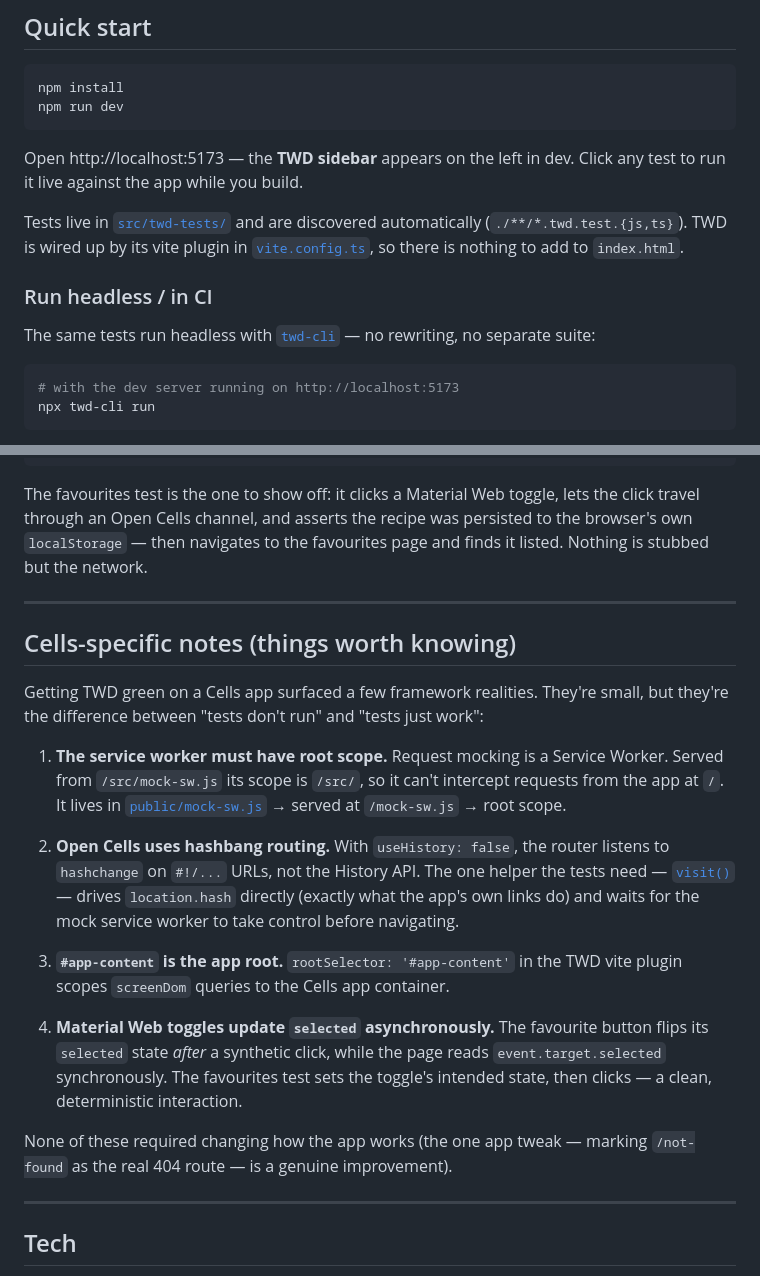
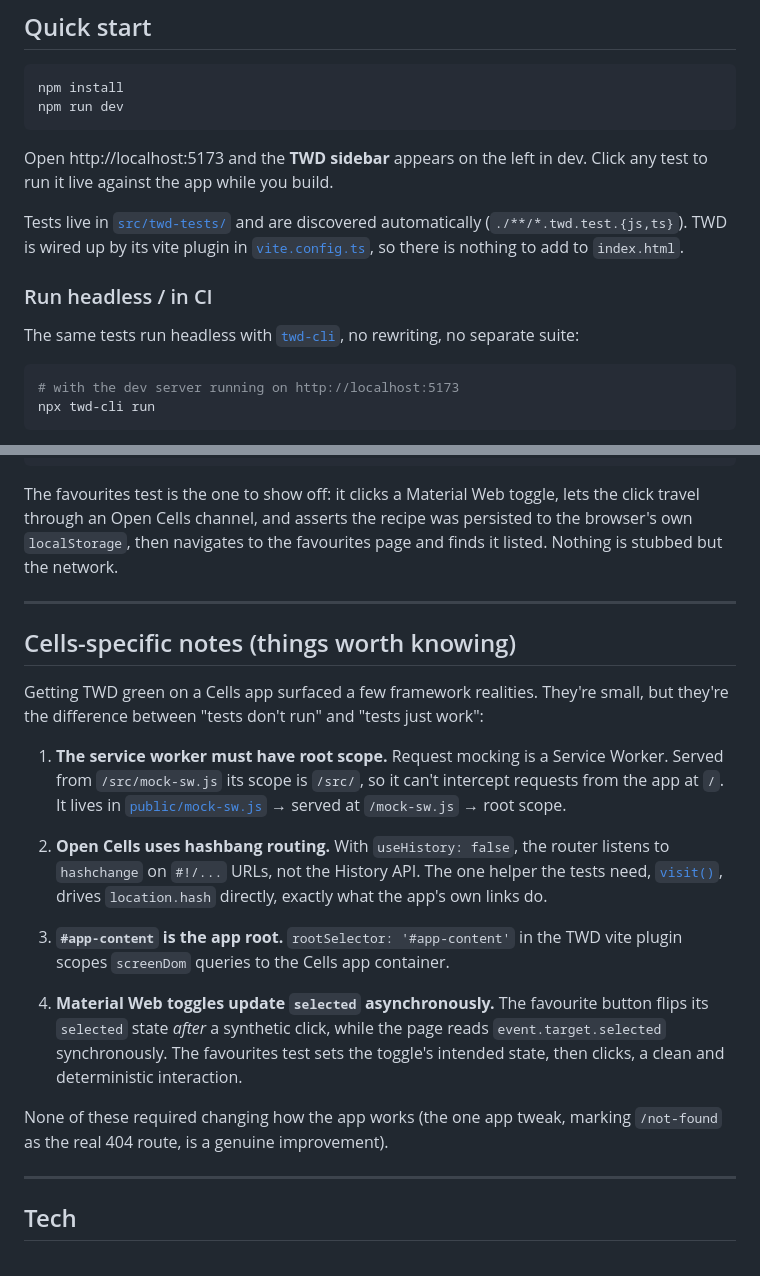
Before and after one commit to BRIKEV/twd-cells, a Markdown page: README.md, 2 parts joined by grey strips. GitHub-like rendering.

Commit message:
docs: remove em dashes from the README and fix a stale visit() note
Replace em dashes with plain punctuation, and drop the claim that visit() waits
for the service worker (that guard was removed when support.js was simplified).

Co-Authored-By: Claude Opus 4.8 (1M context) <noreply@anthropic.com>
Claude-Session: https://claude.ai/code/session_012ZRER4ANmMW1anigdeT53o

````diff
--- a/README.md
+++ b/README.md
@@ -37,7 +37,7 @@ npm install
 npm run dev
 ```
 
-Open http://localhost:5173 — the **TWD sidebar** appears on the left in dev.
+Open http://localhost:5173 and the **TWD sidebar** appears on the left in dev.
 Click any test to run it live against the app while you build.
 
 Tests live in [`src/twd-tests/`](src/twd-tests) and are discovered automatically
@@ -46,7 +46,7 @@ Tests live in [`src/twd-tests/`](src/twd-tests) and are discovered automatically
 
 ### Run headless / in CI
 
-The same tests run headless with [`twd-cli`](https://twd.dev/ci-execution) — no
+The same tests run headless with [`twd-cli`](https://twd.dev/ci-execution), no
 rewriting, no separate suite:
 
 ```bash
@@ -115,7 +115,7 @@ describe('Recipe page', () => {
 
 The favourites test is the one to show off: it clicks a Material Web toggle,
 lets the click travel through an Open Cells channel, and asserts the recipe was
-persisted to the browser's own `localStorage` — then navigates to the favourites
+persisted to the browser's own `localStorage`, then navigates to the favourites
 page and finds it listed. Nothing is stubbed but the network.
 
 ---
@@ -132,9 +132,8 @@ small, but they're the difference between "tests don't run" and "tests just work
 
 2. **Open Cells uses hashbang routing.** With `useHistory: false`, the router
    listens to `hashchange` on `#!/...` URLs, not the History API. The one helper
-   the tests need — [`visit()`](src/twd-tests/support.js) — drives `location.hash`
-   directly (exactly what the app's own links do) and waits for the mock service
-   worker to take control before navigating.
+   the tests need, [`visit()`](src/twd-tests/support.js), drives `location.hash`
+   directly, exactly what the app's own links do.
 
 3. **`#app-content` is the app root.** `rootSelector: '#app-content'` in the
    TWD vite plugin scopes `screenDom` queries to the Cells app container.
@@ -142,10 +141,10 @@ small, but they're the difference between "tests don't run" and "tests just work
 4. **Material Web toggles update `selected` asynchronously.** The favourite
    button flips its `selected` state *after* a synthetic click, while the page
    reads `event.target.selected` synchronously. The favourites test sets the
-   toggle's intended state, then clicks — a clean, deterministic interaction.
+   toggle's intended state, then clicks, a clean and deterministic interaction.
 
-None of these required changing how the app works (the one app tweak — marking
-`/not-found` as the real 404 route — is a genuine improvement).
+None of these required changing how the app works (the one app tweak, marking
+`/not-found` as the real 404 route, is a genuine improvement).
 
 ---
 
````
Also changed, not shown: other parts of README.md (+2 -2 lines).
